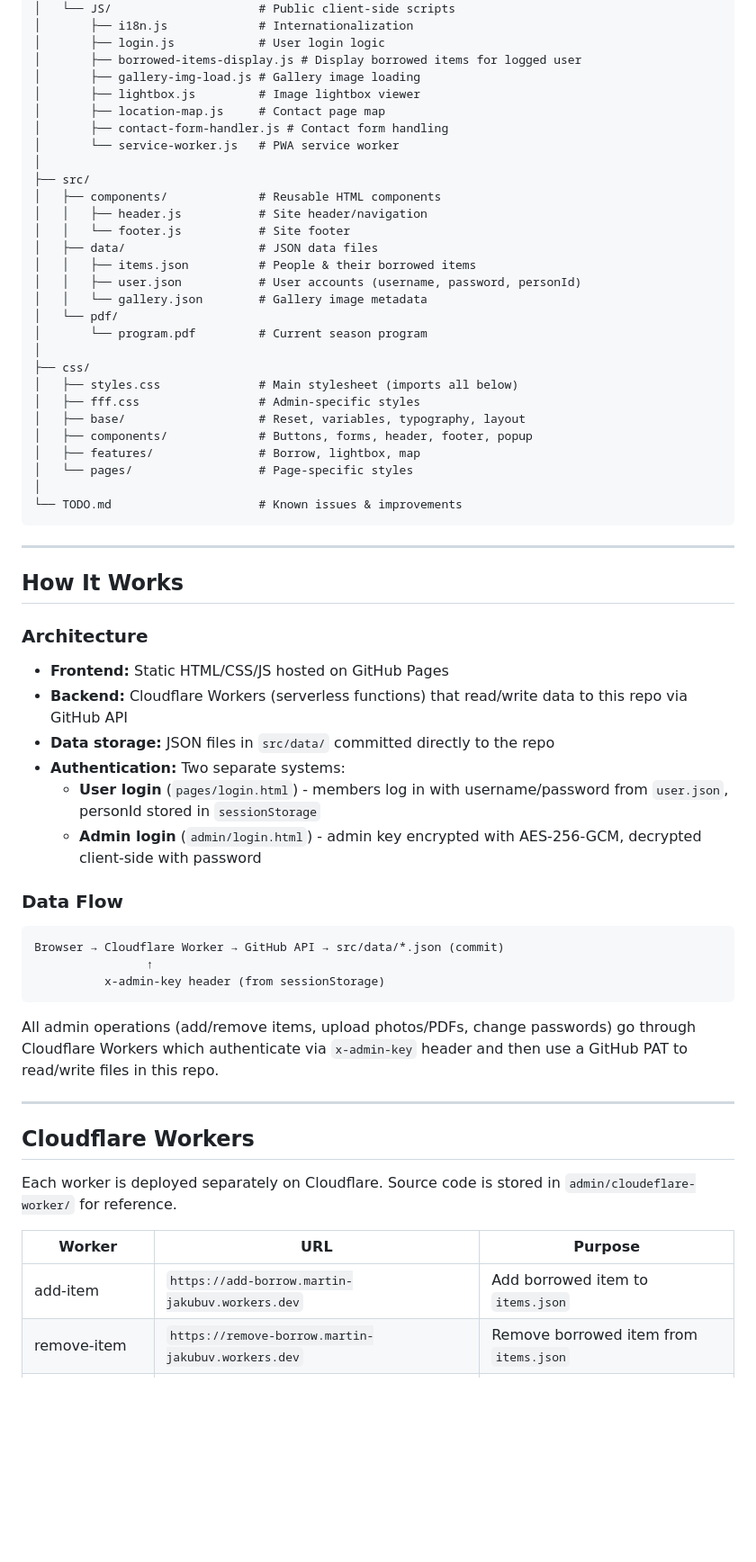
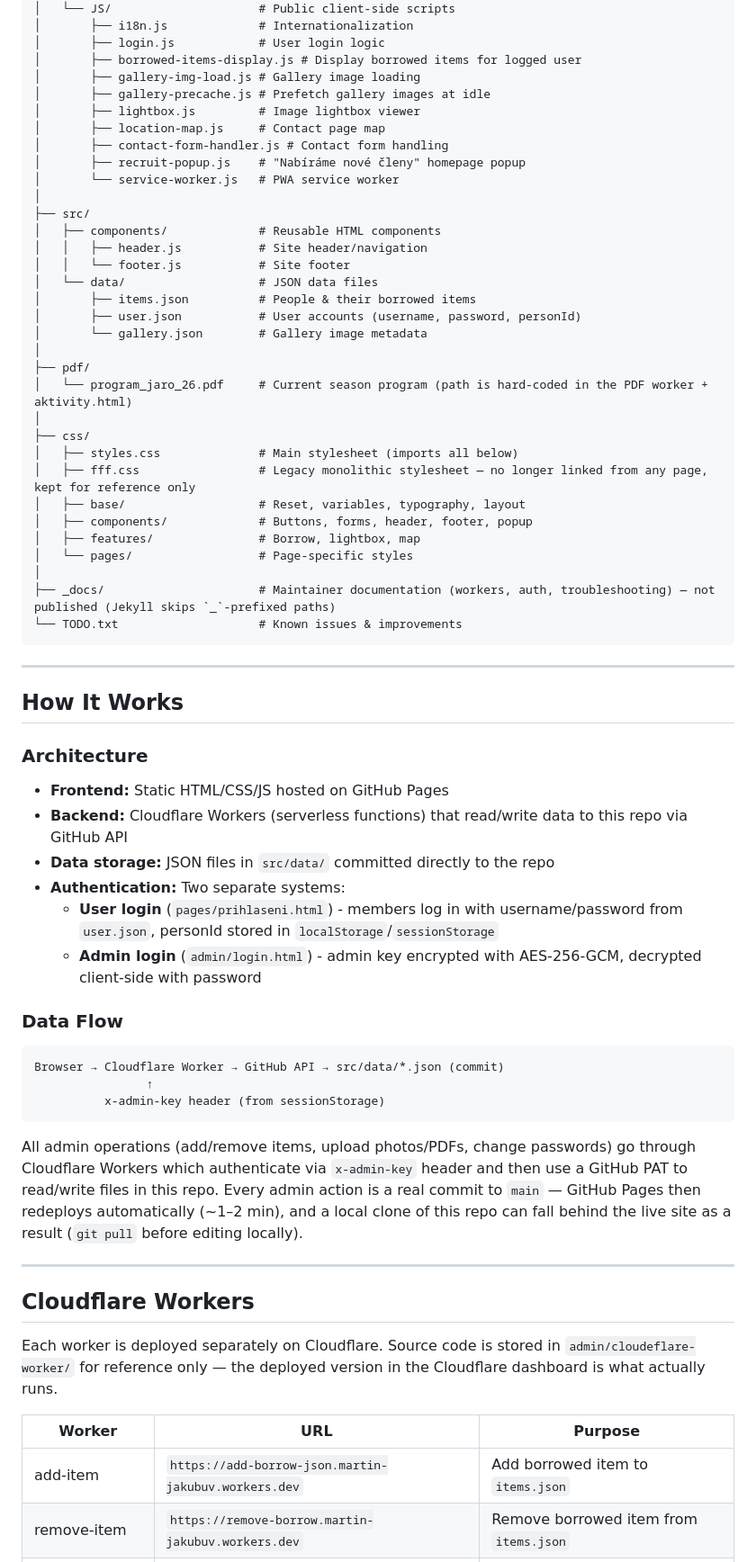
Before and after one commit to martinecececek/3VOM-site, a Markdown page: README.md, the part around one of its changes. Shown at 90% size. GitHub-like rendering; blank space fills up the shorter version.

Commit message:
Update README.md: Enhance maintainer documentation and clarify file structure

````diff
--- a/README.md
+++ b/README.md
@@ -52,31 +56,35 @@ Website for the 3rd Youth Paddling Club (3. Vodacky oddil mladeze) based in Usti
 │       ├── login.js            # User login logic
 │       ├── borrowed-items-display.js # Display borrowed items for logged user
 │       ├── gallery-img-load.js # Gallery image loading
+│       ├── gallery-precache.js # Prefetch gallery images at idle
 │       ├── lightbox.js         # Image lightbox viewer
 │       ├── location-map.js     # Contact page map
 │       ├── contact-form-handler.js # Contact form handling
+│       ├── recruit-popup.js    # "Nabíráme nové členy" homepage popup
 │       └── service-worker.js   # PWA service worker
 │
 ├── src/
 │   ├── components/             # Reusable HTML components
 │   │   ├── header.js           # Site header/navigation
 │   │   └── footer.js           # Site footer
-│   ├── data/                   # JSON data files
-│   │   ├── items.json          # People & their borrowed items
-│   │   ├── user.json           # User accounts (username, password, personId)
-│   │   └── gallery.json        # Gallery image metadata
-│   └── pdf/
-│       └── program.pdf         # Current season program
+│   └── data/                   # JSON data files
+│       ├── items.json          # People & their borrowed items
+│       ├── user.json           # User accounts (username, password, personId)
+│       └── gallery.json        # Gallery image metadata
+│
+├── pdf/
+│   └── program_jaro_26.pdf     # Current season program (path is hard-coded in the PDF worker + aktivity.html)
 │
 ├── css/
 │   ├── styles.css              # Main stylesheet (imports all below)
-│   ├── fff.css                 # Admin-specific styles
+│   ├── fff.css                 # Legacy monolithic stylesheet — no longer linked from any page, kept for reference only
 │   ├── base/                   # Reset, variables, typography, layout
 │   ├── components/             # Buttons, forms, header, footer, popup
 │   ├── features/               # Borrow, lightbox, map
 │   └── pages/                  # Page-specific styles
 │
-└── TODO.md                     # Known issues & improvements
+├── _docs/                      # Maintainer documentation (workers, auth, troubleshooting) — not published (Jekyll skips `_`-prefixed paths)
+└── TODO.txt                    # Known issues & improvements
 ```
 
 ---
@@ -89,7 +97,7 @@ Website for the 3rd Youth Paddling Club (3. Vodacky oddil mladeze) based in Usti
 - **Backend:** Cloudflare Workers (serverless functions) that read/write data to this repo via GitHub API
 - **Data storage:** JSON files in `src/data/` committed directly to the repo
 - **Authentication:** Two separate systems:
-  - **User login** (`pages/login.html`) - members log in with username/password from `user.json`, personId stored in `sessionStorage`
+  - **User login** (`pages/prihlaseni.html`) - members log in with username/password from `user.json`, personId stored in `localStorage`/`sessionStorage`
   - **Admin login** (`admin/login.html`) - admin key encrypted with AES-256-GCM, decrypted client-side with password
 
 ### Data Flow
@@ -100,17 +108,17 @@ Browser → Cloudflare Worker → GitHub API → src/data/*.json (commit)
           x-admin-key header (from sessionStorage)
 ```
 
-All admin operations (add/remove items, upload photos/PDFs, change passwords) go through Cloudflare Workers which authenticate via `x-admin-key` header and then use a GitHub PAT to read/write files in this repo.
+All admin operations (add/remove items, upload photos/PDFs, change passwords) go through Cloudflare Workers which authenticate via `x-admin-key` header and then use a GitHub PAT to read/write files in this repo. Every admin action is a real commit to `main` — GitHub Pages then redeploys automatically (~1–2 min), and a local clone of this repo can fall behind the live site as a result (`git pull` before editing locally).
 
 ---
 
 ## Cloudflare Workers
 
-Each worker is deployed separately on Cloudflare. Source code is stored in `admin/cloudeflare-worker/` for reference.
+Each worker is deployed separately on Cloudflare. Source code is stored in `admin/cloudeflare-worker/` for reference only — the deployed version in the Cloudflare dashboard is what actually runs.
 
 | Worker | URL | Purpose |
 |--------|-----|---------|
-| add-item | `https://add-borrow.martin-jakubuv.workers.dev` | Add borrowed item to `items.json` |
+| add-item | `https://add-borrow-json.martin-jakubuv.workers.dev` | Add borrowed item to `items.json` |
 | remove-item | `https://remove-borrow.martin-jakubuv.workers.dev` | Remove borrowed item from `items.json` |
 | img-replace | `https://img-replace-worker.martin-jakubuv.workers.dev` | Upload photo to gallery |
 | pdf-replace | `https://pdf-replace-worker.martin-jakubuv.workers.dev` | Upload/replace program PDF |
````
Also changed, not shown: other parts of README.md (+22 -13 lines).
